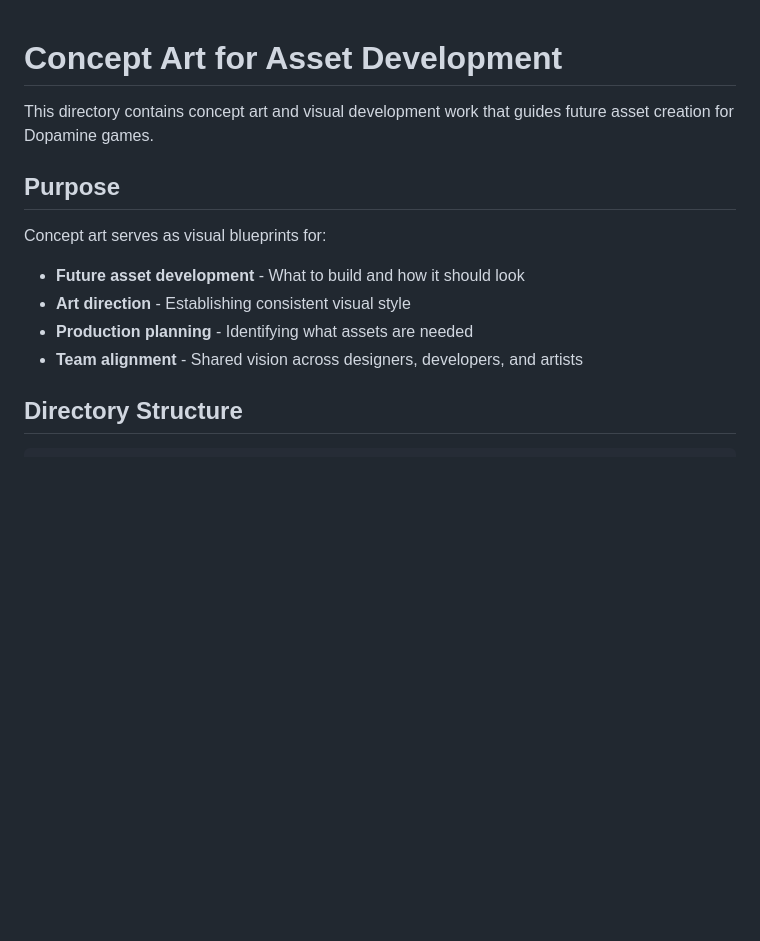
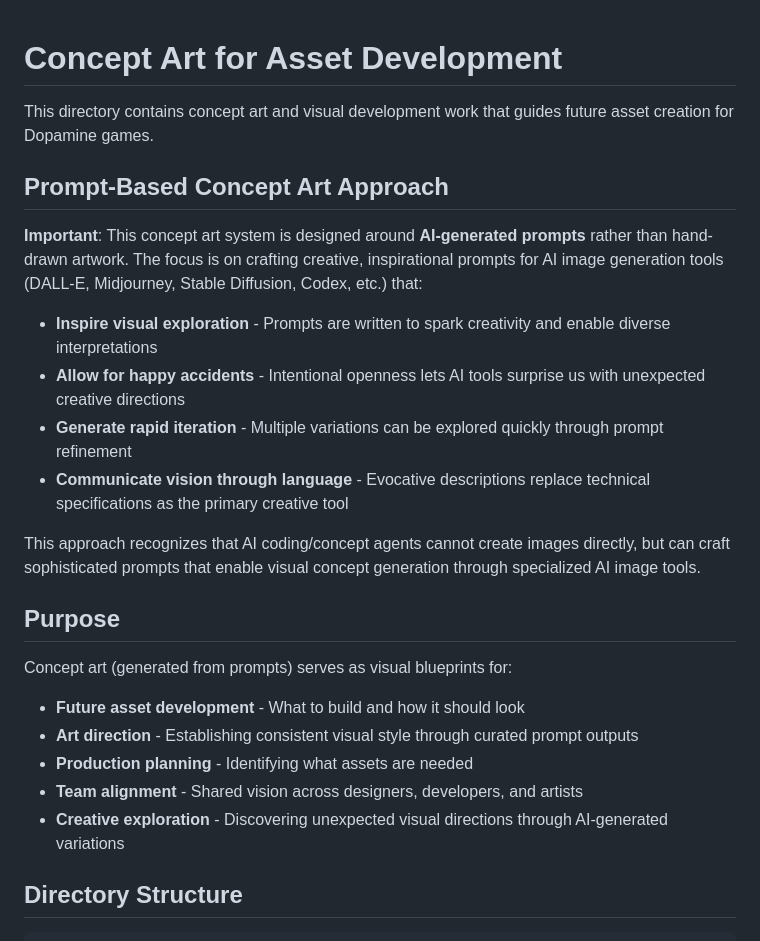
Before and after one commit to eloise-normal-name/dopamine, a Markdown page: assets/concept-art/README.md, the part around the change. Rendered like a GitHub page; blank space fills up the shorter version.

Commit message:
Refocus documentation on creative prompt-based concept art approach
Co-authored-by: eloise-normal-name <141464740+eloise-normal-name@users.noreply.github.com>

```diff
--- a/assets/concept-art/README.md
+++ b/assets/concept-art/README.md
@@ -2,13 +2,25 @@
 
 This directory contains concept art and visual development work that guides future asset creation for Dopamine games.
 
+## Prompt-Based Concept Art Approach
+
+**Important**: This concept art system is designed around **AI-generated prompts** rather than hand-drawn artwork. The focus is on crafting creative, inspirational prompts for AI image generation tools (DALL-E, Midjourney, Stable Diffusion, Codex, etc.) that:
+
+- **Inspire visual exploration** - Prompts are written to spark creativity and enable diverse interpretations
+- **Allow for happy accidents** - Intentional openness lets AI tools surprise us with unexpected creative directions
+- **Generate rapid iteration** - Multiple variations can be explored quickly through prompt refinement
+- **Communicate vision through language** - Evocative descriptions replace technical specifications as the primary creative tool
+
+This approach recognizes that AI coding/concept agents cannot create images directly, but can craft sophisticated prompts that enable visual concept generation through specialized AI image tools.
+
 ## Purpose
 
-Concept art serves as visual blueprints for:
+Concept art (generated from prompts) serves as visual blueprints for:
 - **Future asset development** - What to build and how it should look
-- **Art direction** - Establishing consistent visual style
+- **Art direction** - Establishing consistent visual style through curated prompt outputs
 - **Production planning** - Identifying what assets are needed
 - **Team alignment** - Shared vision across designers, developers, and artists
+- **Creative exploration** - Discovering unexpected visual directions through AI-generated variations
 
 ## Directory Structure
 
```
Also changed, not shown: assets/concept-art/ARTIST_QUICKSTART.md (+144 -150 lines), 1 other file.
